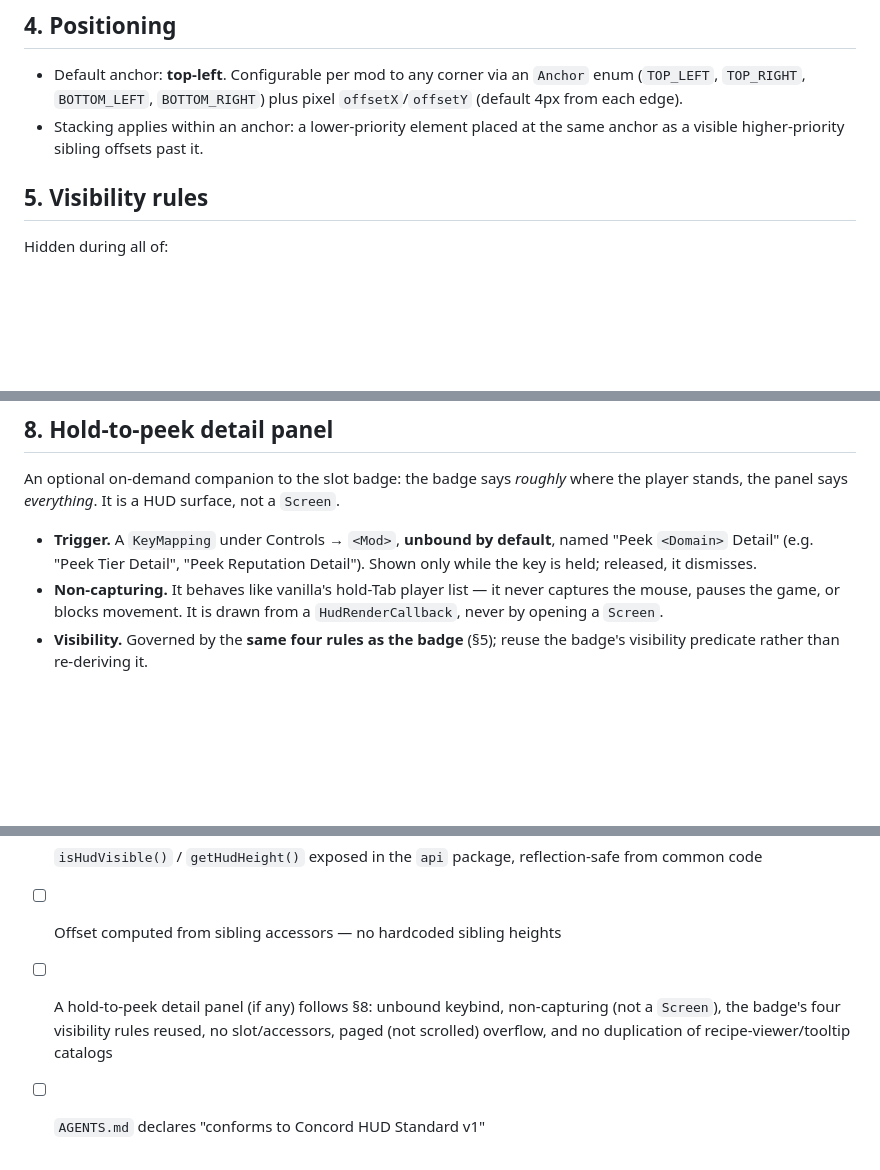
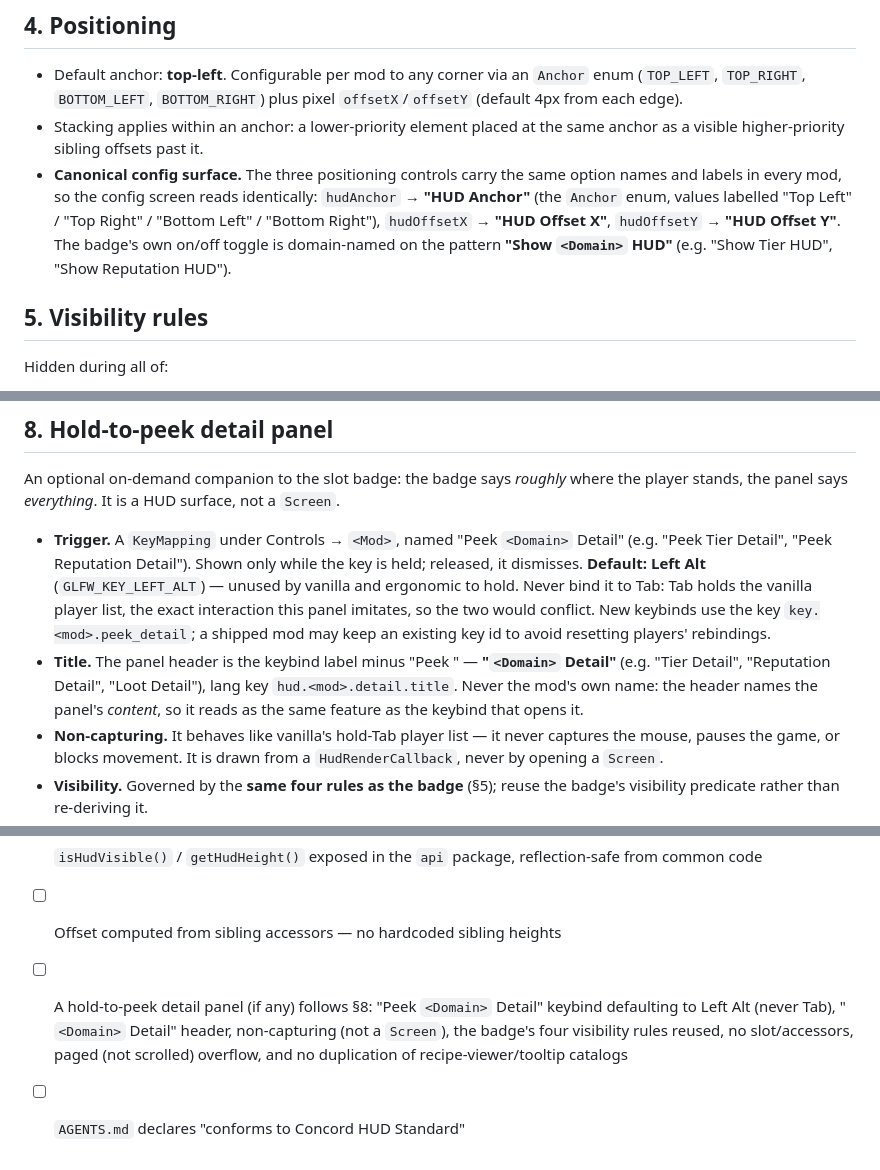
Before and after one commit to rfizzle/concord, a Markdown page: HUD-STANDARD.md, 3 parts joined by grey strips. Rendered like a GitHub page; blank space fills up the shorter version.

Commit message:
docs(hud): codify peek-panel naming and Left Alt default
Standardize the hold-to-peek detail panel across members:
- §8 panel header is the keybind label minus "Peek " ("<Domain> Detail"),
  never the mod name.
- §8 peek keybind defaults to Left Alt, never Tab (Tab holds the vanilla
  player list the panel imitates).
- §4 pins the canonical positioning config surface: hudAnchor / hudOffsetX /
  hudOffsetY with matching labels, badge toggle on "Show <Domain> HUD".
- Drop the version stamp; git history versions the standard.

```diff
--- a/HUD-STANDARD.md
+++ b/HUD-STANDARD.md
@@ -59,6 +59,12 @@ New slots are assigned here, in this file, by appending — never by renumbering
   (default 4px from each edge).
 - Stacking applies within an anchor: a lower-priority element placed at the same anchor
   as a visible higher-priority sibling offsets past it.
+- **Canonical config surface.** The three positioning controls carry the same option names
+  and labels in every mod, so the config screen reads identically: `hudAnchor` → **"HUD
+  Anchor"** (the `Anchor` enum, values labelled "Top Left" / "Top Right" / "Bottom Left" /
+  "Bottom Right"), `hudOffsetX` → **"HUD Offset X"**, `hudOffsetY` → **"HUD Offset Y"**. The
+  badge's own on/off toggle is domain-named on the pattern **"Show `<Domain>` HUD"** (e.g.
+  "Show Tier HUD", "Show Reputation HUD").
 
 ## 5. Visibility rules
 
@@ -104,9 +110,16 @@ and all four visibility rules.
 An optional on-demand companion to the slot badge: the badge says *roughly* where the
 player stands, the panel says *everything*. It is a HUD surface, not a `Screen`.
 
-- **Trigger.** A `KeyMapping` under Controls → `<Mod>`, **unbound by default**, named
-  "Peek `<Domain>` Detail" (e.g. "Peek Tier Detail", "Peek Reputation Detail"). Shown only
-  while the key is held; released, it dismisses.
+- **Trigger.** A `KeyMapping` under Controls → `<Mod>`, named "Peek `<Domain>` Detail" (e.g.
+  "Peek Tier Detail", "Peek Reputation Detail"). Shown only while the key is held; released,
+  it dismisses. **Default: Left Alt** (`GLFW_KEY_LEFT_ALT`) — unused by vanilla and ergonomic
+  to hold. Never bind it to Tab: Tab holds the vanilla player list, the exact interaction this
+  panel imitates, so the two would conflict. New keybinds use the key `key.<mod>.peek_detail`;
+  a shipped mod may keep an existing key id to avoid resetting players' rebindings.
+- **Title.** The panel header is the keybind label minus "Peek " — **"`<Domain>` Detail"**
+  (e.g. "Tier Detail", "Reputation Detail", "Loot Detail"), lang key `hud.<mod>.detail.title`.
+  Never the mod's own name: the header names the panel's *content*, so it reads as the same
+  feature as the keybind that opens it.
 - **Non-capturing.** It behaves like vanilla's hold-Tab player list — it never captures the
   mouse, pauses the game, or blocks movement. It is drawn from a `HudRenderCallback`, never
   by opening a `Screen`.
@@ -146,7 +159,8 @@ Reference implementations: Tribulation's `TierDetailPanelRenderer`, Mercantile's
 - [ ] `isHudVisible()` / `getHudHeight()` exposed in the `api` package,
       reflection-safe from common code
 - [ ] Offset computed from sibling accessors — no hardcoded sibling heights
-- [ ] A hold-to-peek detail panel (if any) follows §8: unbound keybind, non-capturing
-      (not a `Screen`), the badge's four visibility rules reused, no slot/accessors, paged
-      (not scrolled) overflow, and no duplication of recipe-viewer/tooltip catalogs
-- [ ] `AGENTS.md` declares "conforms to Concord HUD Standard v1"
+- [ ] A hold-to-peek detail panel (if any) follows §8: "Peek `<Domain>` Detail" keybind
+      defaulting to Left Alt (never Tab), "`<Domain>` Detail" header, non-capturing (not a
+      `Screen`), the badge's four visibility rules reused, no slot/accessors, paged (not
+      scrolled) overflow, and no duplication of recipe-viewer/tooltip catalogs
+- [ ] `AGENTS.md` declares "conforms to Concord HUD Standard"
```
Also changed, not shown: other parts of HUD-STANDARD.md (+1 -1 lines).
